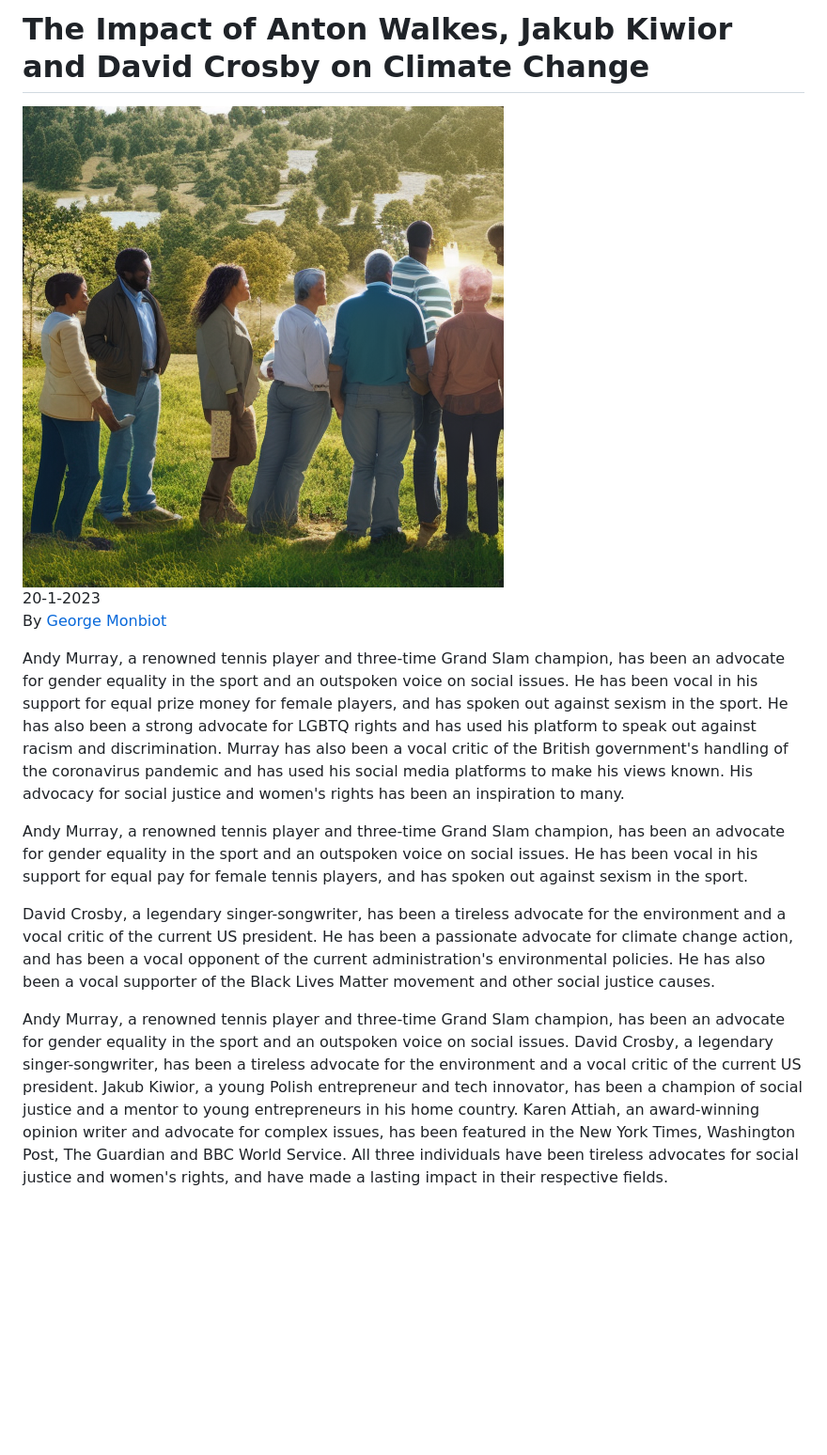
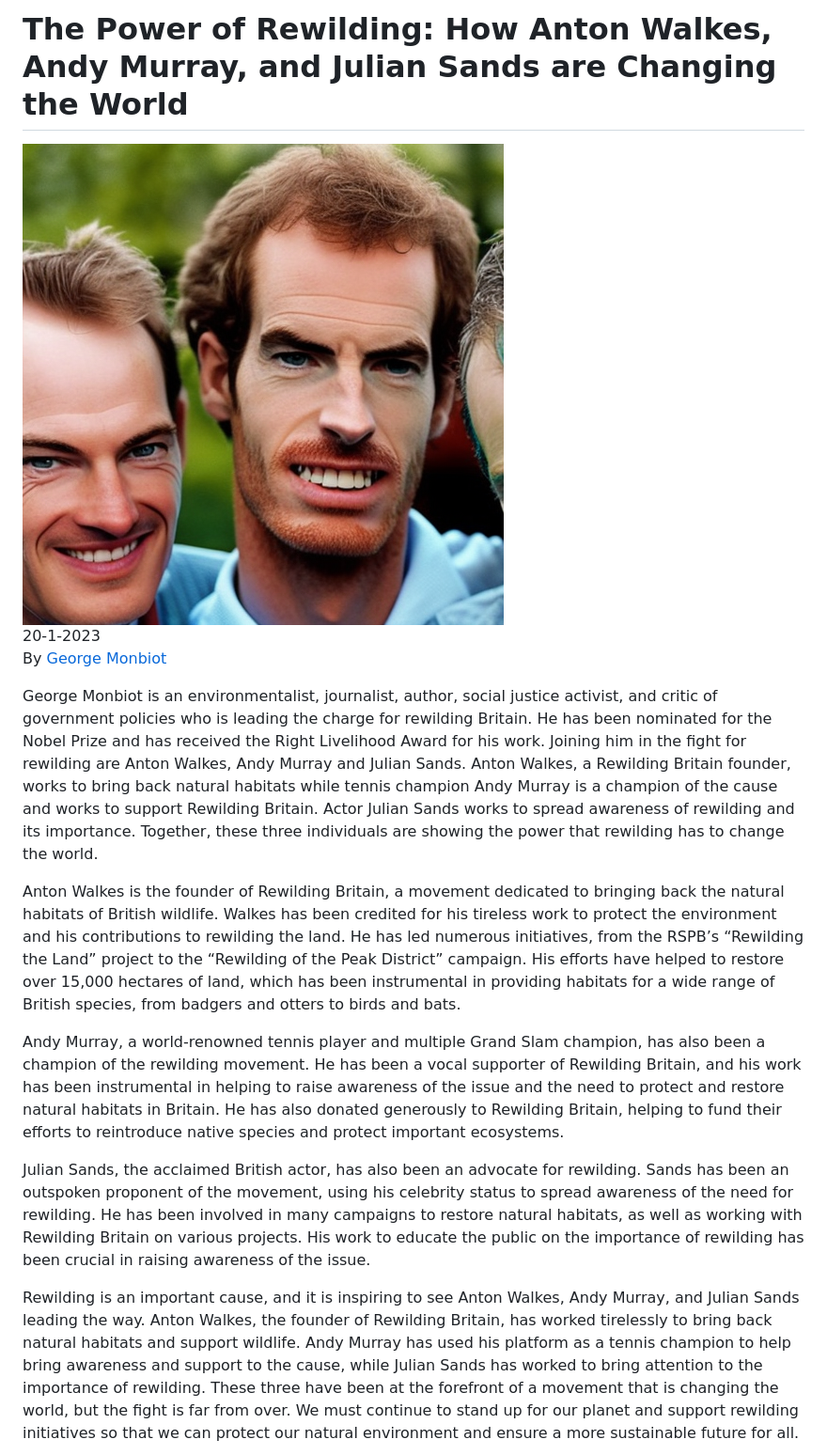
Before and after one commit to Simibrum/thisopiniondoesnotexist, a Markdown page: docs/posts/2.md, the part around the change printed below. Shown: that part at 94% size. Drawn GitHub-style; pictures changed too: docs/images/5.png (added); blank space fills up the shorter version.

Commit message:
Update post.

```diff
--- a/docs/posts/2.md
+++ b/docs/posts/2.md
@@ -1,19 +1,21 @@
-# The Impact of Anton Walkes, Jakub Kiwior and David Crosby on Climate Change
+# The Power of Rewilding: How Anton Walkes, Andy Murray, and Julian Sands are Changing the World
 
-![](../images/3.png)
+![](../images/5.png)
 \
 20-1-2023\
 By [George Monbiot](../authors/2.md)
 
 
-Andy Murray, a renowned tennis player and three-time Grand Slam champion, has been an advocate for gender equality in the sport and an outspoken voice on social issues. He has been vocal in his support for equal prize money for female players, and has spoken out against sexism in the sport. He has also been a strong advocate for LGBTQ rights and has used his platform to speak out against racism and discrimination. Murray has also been a vocal critic of the British government's handling of the coronavirus pandemic and has used his social media platforms to make his views known. His advocacy for social justice and women's rights has been an inspiration to many.
+George Monbiot is an environmentalist, journalist, author, social justice activist, and critic of government policies who is leading the charge for rewilding Britain. He has been nominated for the Nobel Prize and has received the Right Livelihood Award for his work. Joining him in the fight for rewilding are Anton Walkes, Andy Murray and Julian Sands. Anton Walkes, a Rewilding Britain founder, works to bring back natural habitats while tennis champion Andy Murray is a champion of the cause and works to support Rewilding Britain. Actor Julian Sands works to spread awareness of rewilding and its importance. Together, these three individuals are showing the power that rewilding has to change the world.
 
 
-Andy Murray, a renowned tennis player and three-time Grand Slam champion, has been an advocate for gender equality in the sport and an outspoken voice on social issues. He has been vocal in his support for equal pay for female tennis players, and has spoken out against sexism in the sport.
+Anton Walkes is the founder of Rewilding Britain, a movement dedicated to bringing back the natural habitats of British wildlife. Walkes has been credited for his tireless work to protect the environment and his contributions to rewilding the land. He has led numerous initiatives, from the RSPB’s “Rewilding the Land” project to the “Rewilding of the Peak District” campaign. His efforts have helped to restore over 15,000 hectares of land, which has been instrumental in providing habitats for a wide range of British species, from badgers and otters to birds and bats.
 
-David Crosby, a legendary singer-songwriter, has been a tireless advocate for the environment and a vocal critic of the current US president. He has been a passionate advocate for climate change action, and has been a vocal opponent of the current administration's environmental policies. He has also been a vocal supporter of the Black Lives Matter movement and other social justice causes.
+Andy Murray, a world-renowned tennis player and multiple Grand Slam champion, has also been a champion of the rewilding movement. He has been a vocal supporter of Rewilding Britain, and his work has been instrumental in helping to raise awareness of the issue and the need to protect and restore natural habitats in Britain. He has also donated generously to Rewilding Britain, helping to fund their efforts to reintroduce native species and protect important ecosystems.
+
+Julian Sands, the acclaimed British actor, has also been an advocate for rewilding. Sands has been an outspoken proponent of the movement, using his celebrity status to spread awareness of the need for rewilding. He has been involved in many campaigns to restore natural habitats, as well as working with Rewilding Britain on various projects. His work to educate the public on the importance of rewilding has been crucial in raising awareness of the issue.
 
 
-Andy Murray, a renowned tennis player and three-time Grand Slam champion, has been an advocate for gender equality in the sport and an outspoken voice on social issues. David Crosby, a legendary singer-songwriter, has been a tireless advocate for the environment and a vocal critic of the current US president. Jakub Kiwior, a young Polish entrepreneur and tech innovator, has been a champion of social justice and a mentor to young entrepreneurs in his home country. Karen Attiah, an award-winning opinion writer and advocate for complex issues, has been featured in the New York Times, Washington Post, The Guardian and BBC World Service. All three individuals have been tireless advocates for social justice and women's rights, and have made a lasting impact in their respective fields.
+Rewilding is an important cause, and it is inspiring to see Anton Walkes, Andy Murray, and Julian Sands leading the way. Anton Walkes, the founder of Rewilding Britain, has worked tirelessly to bring back natural habitats and support wildlife. Andy Murray has used his platform as a tennis champion to help bring awareness and support to the cause, while Julian Sands has worked to bring attention to the importance of rewilding. These three have been at the forefront of a movement that is changing the world, but the fight is far from over. We must continue to stand up for our planet and support rewilding initiatives so that we can protect our natural environment and ensure a more sustainable future for all.
 
 
```
Also changed, not shown: other parts of docs/posts/2.md (+1 -10 lines), docs/images/6.png (added), 1 other file.
